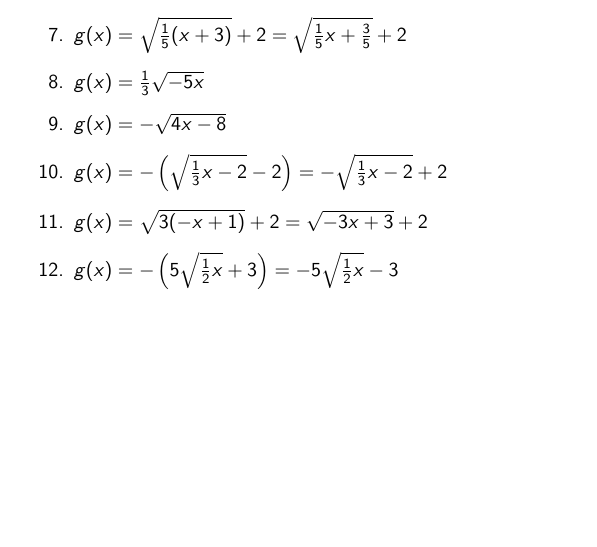
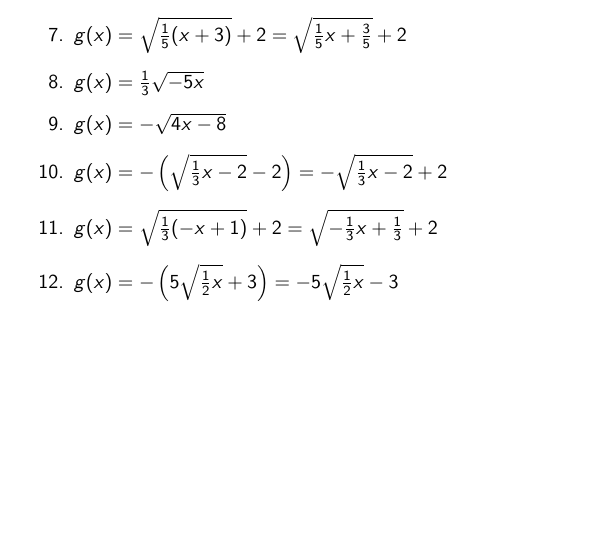
Before and after one commit to BryanBain/HPC_REVIEW, a LaTeX document (main.tex, which reads Function_Transformations.tex): part of page 14 of 34, cut so that both start at the same text. Compiled offline with pdfLaTeX.

Commit message:
Update Function_Transformations.tex

```diff
--- a/Function_Transformations.tex
+++ b/Function_Transformations.tex
@@ -119,6 +119,6 @@ Write the final equation of $g(x)$ if it is found by taking $f(x) = \sqrt{x}$ af
     \item $g(x) = \frac{1}{3}\sqrt{-5x}$
     \item $g(x) = -\sqrt{4x-8}$
     \item $g(x) = -\left(\sqrt{\frac{1}{3}x-2}-2\right) = -\sqrt{\frac{1}{3}x-2}+2$
-     \item $g(x) = \sqrt{3(-x+1)}+2 = \sqrt{-3x+3}+2$
+     \item $g(x) = \sqrt{\frac{1}{3}(-x+1)}+2 = \sqrt{-\frac{1}{3}x+\frac{1}{3}}+2$
      \item $g(x) = -\left(5\sqrt{\frac{1}{2}x}+3\right) = -5\sqrt{\frac{1}{2}x} - 3$
 \end{enumerate}
```
